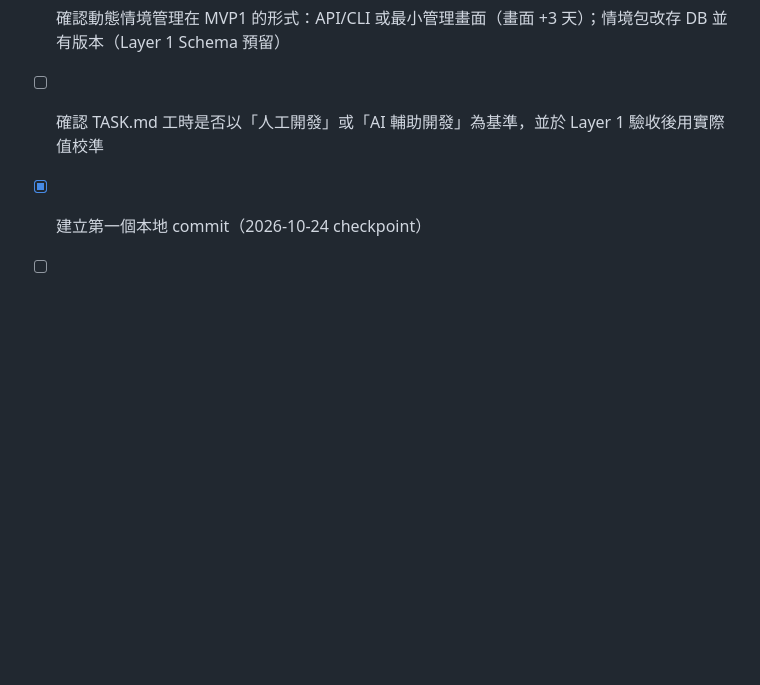
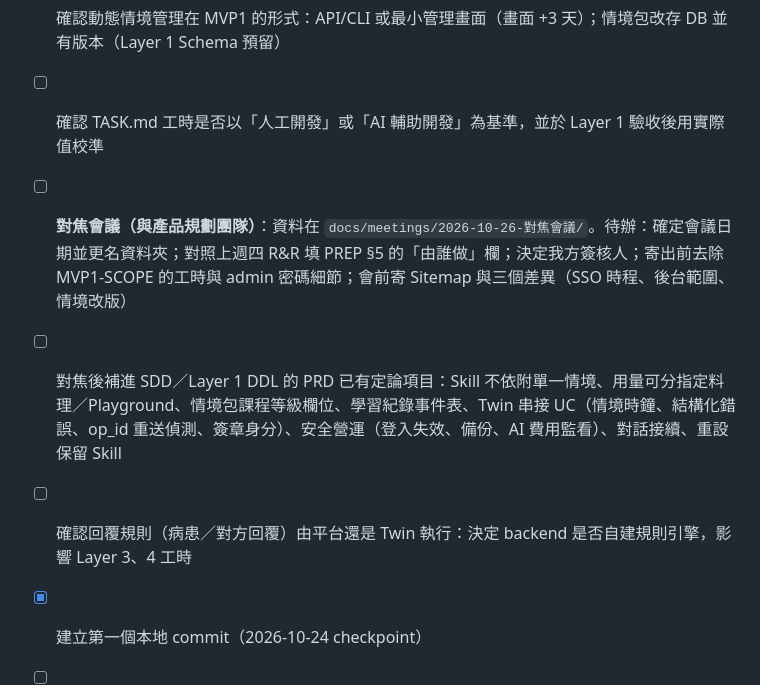
Before and after one commit to Blackjtsai/AgentCraft, a Markdown page: docs/TODO.md, the part around the change. GitHub-like rendering; blank space fills up the shorter version.

```diff
--- a/docs/TODO.md
+++ b/docs/TODO.md
@@ -41,6 +41,9 @@
 - [ ] 與產品規劃團隊對齊 `docs/specs/UX-GUIDELINES.md` §6 的 Q-1～Q-6；Layer 4 設計 SSE 事件時納入 §4 的事件類型
 - [ ] 確認動態情境管理在 MVP1 的形式：API/CLI 或最小管理畫面（畫面 +3 天）；情境包改存 DB 並有版本（Layer 1 Schema 預留）
 - [ ] 確認 TASK.md 工時是否以「人工開發」或「AI 輔助開發」為基準，並於 Layer 1 驗收後用實際值校準
+- [ ] **對焦會議（與產品規劃團隊）**：資料在 `docs/meetings/2026-10-26-對焦會議/`。待辦：確定會議日期並更名資料夾；對照上週四 R&R 填 PREP §5 的「由誰做」欄；決定我方簽核人；寄出前去除 MVP1-SCOPE 的工時與 admin 密碼細節；會前寄 Sitemap 與三個差異（SSO 時程、後台範圍、情境改版）
+- [ ] 對焦後補進 SDD／Layer 1 DDL 的 PRD 已有定論項目：Skill 不依附單一情境、用量可分指定料理／Playground、情境包課程等級欄位、學習紀錄事件表、Twin 串接 UC（情境時鐘、結構化錯誤、op_id 重送偵測、簽章身分）、安全營運（登入失效、備份、AI 費用監看）、對話接續、重設保留 Skill
+- [ ] 確認回覆規則（病患／對方回覆）由平台還是 Twin 執行：決定 backend 是否自建規則引擎，影響 Layer 3、4 工時
 - [x] 建立第一個本地 commit（2026-10-24 checkpoint）
 - [ ] push 到 `https://github.com/Blackjtsai/AgentCraft.git`（待使用者核准；需 GitHub 認證）
 
```
Also changed, not shown: docs/CHANGELOG.md (+9 -0 lines).
